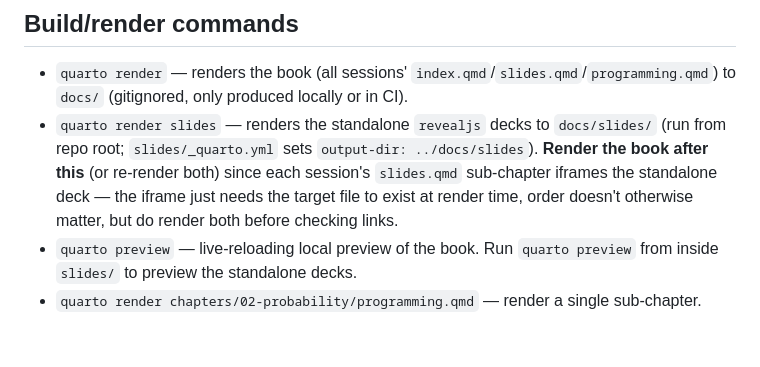
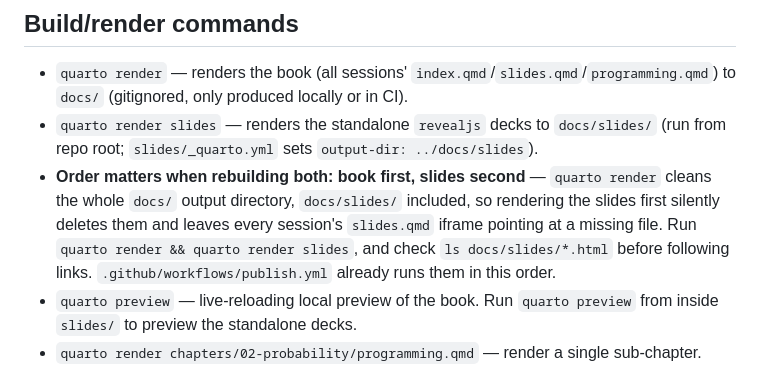
Before and after one commit to parushya/MathCamp2026, a Markdown page: CLAUDE.md, the part around the change. GitHub-like rendering; blank space fills up the shorter version.

Commit message:
CLAUDE.md: correct the book/slides render order
`quarto render` cleans all of docs/, including docs/slides/, so rendering the
decks first deletes them. The old note said the order didn't matter.

Co-Authored-By: Claude Opus 5 <noreply@anthropic.com>

```diff
--- a/CLAUDE.md
+++ b/CLAUDE.md
@@ -32,7 +32,8 @@ Keep the two in sync when editing a session's content: the slide bullets live in
 ## Build/render commands
 
 - `quarto render` — renders the book (all sessions' `index.qmd`/`slides.qmd`/`programming.qmd`) to `docs/` (gitignored, only produced locally or in CI).
-- `quarto render slides` — renders the standalone `revealjs` decks to `docs/slides/` (run from repo root; `slides/_quarto.yml` sets `output-dir: ../docs/slides`). **Render the book after this** (or re-render both) since each session's `slides.qmd` sub-chapter iframes the standalone deck — the iframe just needs the target file to exist at render time, order doesn't otherwise matter, but do render both before checking links.
+- `quarto render slides` — renders the standalone `revealjs` decks to `docs/slides/` (run from repo root; `slides/_quarto.yml` sets `output-dir: ../docs/slides`).
+- **Order matters when rebuilding both: book first, slides second** — `quarto render` cleans the whole `docs/` output directory, `docs/slides/` included, so rendering the slides first silently deletes them and leaves every session's `slides.qmd` iframe pointing at a missing file. Run `quarto render && quarto render slides`, and check `ls docs/slides/*.html` before following links. `.github/workflows/publish.yml` already runs them in this order.
 - `quarto preview` — live-reloading local preview of the book. Run `quarto preview` from inside `slides/` to preview the standalone decks.
 - `quarto render chapters/02-probability/programming.qmd` — render a single sub-chapter.
 - Both `quarto render` and `quarto render slides` must succeed before opening a PR — this is enforced implicitly since `.github/workflows/publish.yml` runs both on every push to `main`.
```
